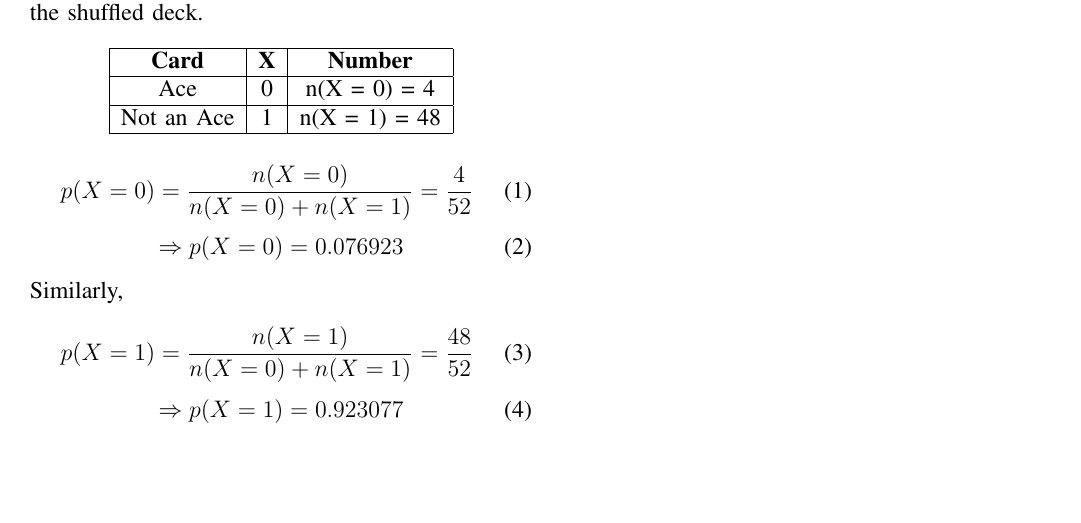
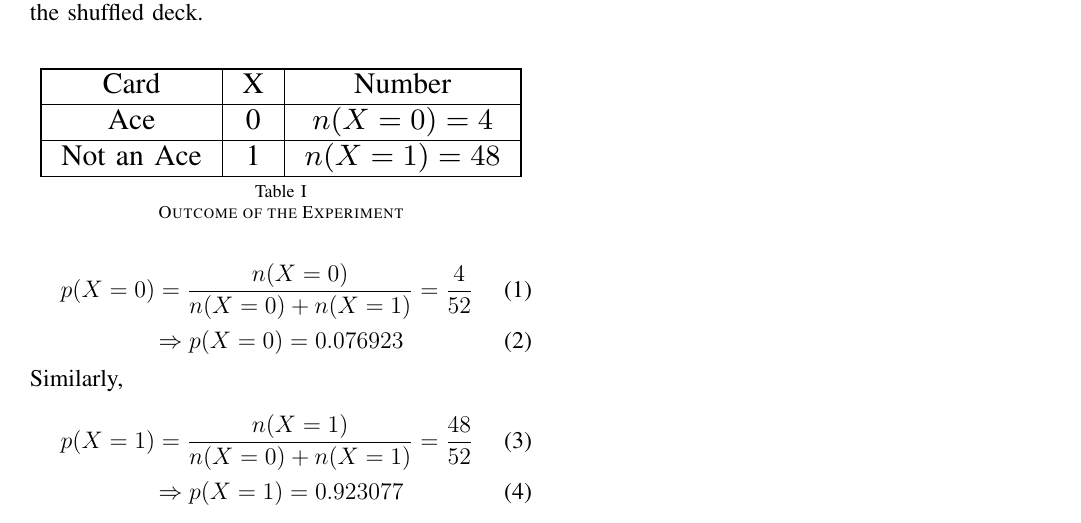
Before and after one commit to varenya27/AI1103, a LaTeX problem sheet (Assignment 1/main.tex): part of the page, cut so that both start at the same text, the shorter picture padded with empty space. Compiled offline with pdfLaTeX.

Commit message:
Update main.tex

```diff
--- a/Assignment 1/main.tex
+++ b/Assignment 1/main.tex
@@ -9,6 +9,9 @@
 \usepackage{multicol}
 \usepackage[english]{babel}
 \usepackage{listings}
+\usepackage{tabularx}
+\usepackage{longtable}
+\usepackage{graphicx}
 
 \lstset{
 %language=C,
@@ -41,19 +44,22 @@ One card is drawn from a well-shuffled deck of 52 cards. Calculate the probabili
     \section*{Solution}
 \end{center}
 It is known that the total number of cards in the deck is 52, out of which there are four aces. Let random variable $X \in \{0,1\}$ denote the possible outcomes of the experiment of drawing a card from the shuffled deck.\\
-\begin{center}
+\begin{table}[h]
+\resizebox{\columnwidth}{!}{
     \begin{tabular}{|c|c|c|}
-    \hline
-    \textbf{Card} & \textbf{X} & \textbf{Number}\\
-    \hline
-    Ace & 0 & n(X = 0) = 4\\
-    \hline
-    Not an Ace & 1 & n(X = 1) = 48\\
-    \hline
-    \end{tabular}
-\end{center}
-
-
+        \hline
+        Card & X & Number\\
+        \hline
+        Ace & 0 & $n(X=0)=4$ \\
+        \hline
+        Not an Ace & 1 & $n(X=1)=48$\\
+        \hline
+        \end{tabular}
+}
+\\
+\caption{Outcome of the Experiment}
+\label{table=1}
+\end{table}
 \begin{equation}
     p(X=0) = \frac{n(X = 0)}{n(X = 0) + n(X = 1)} = \frac{4}{52}\\
 \end{equation}
```
